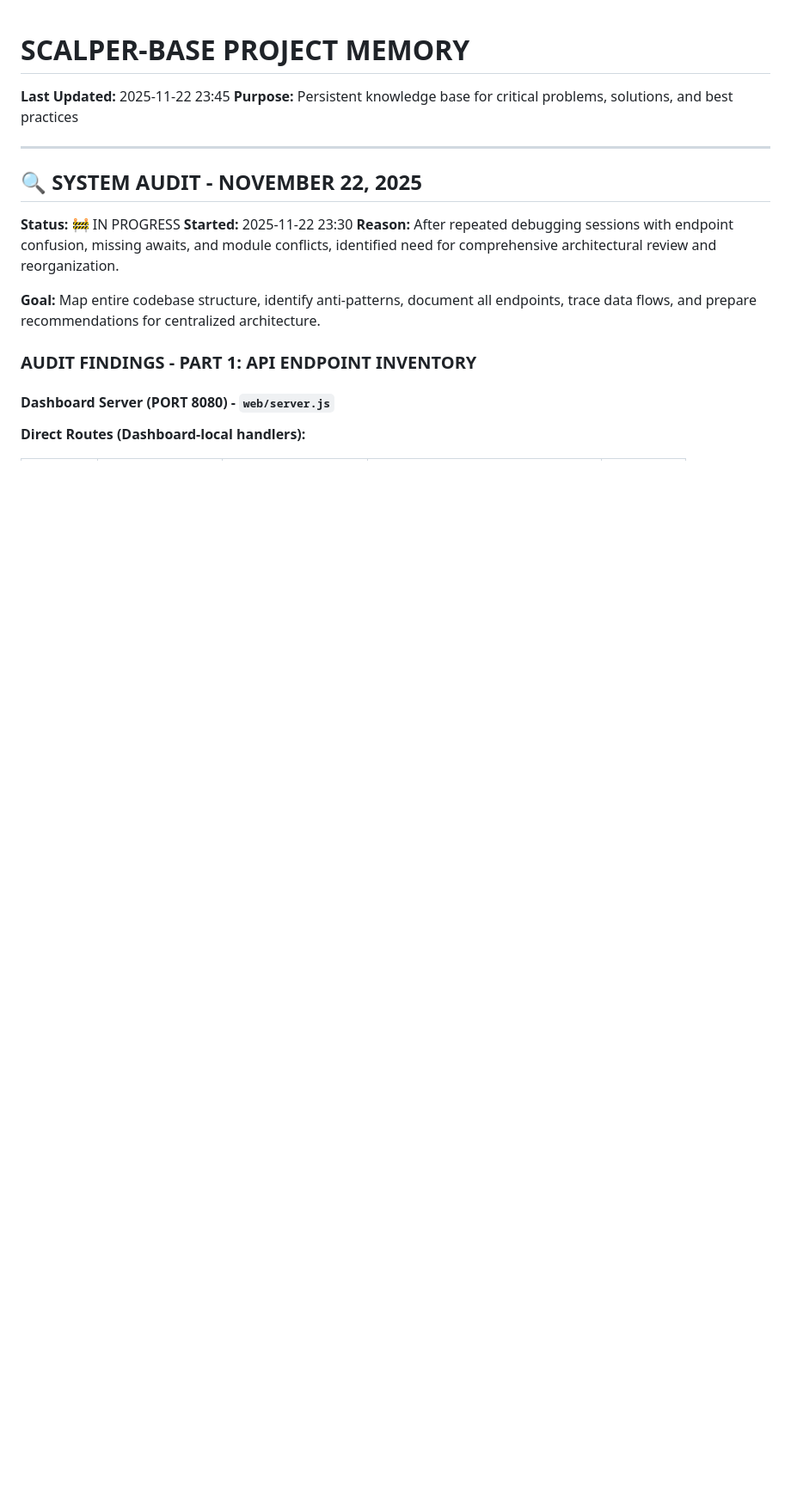
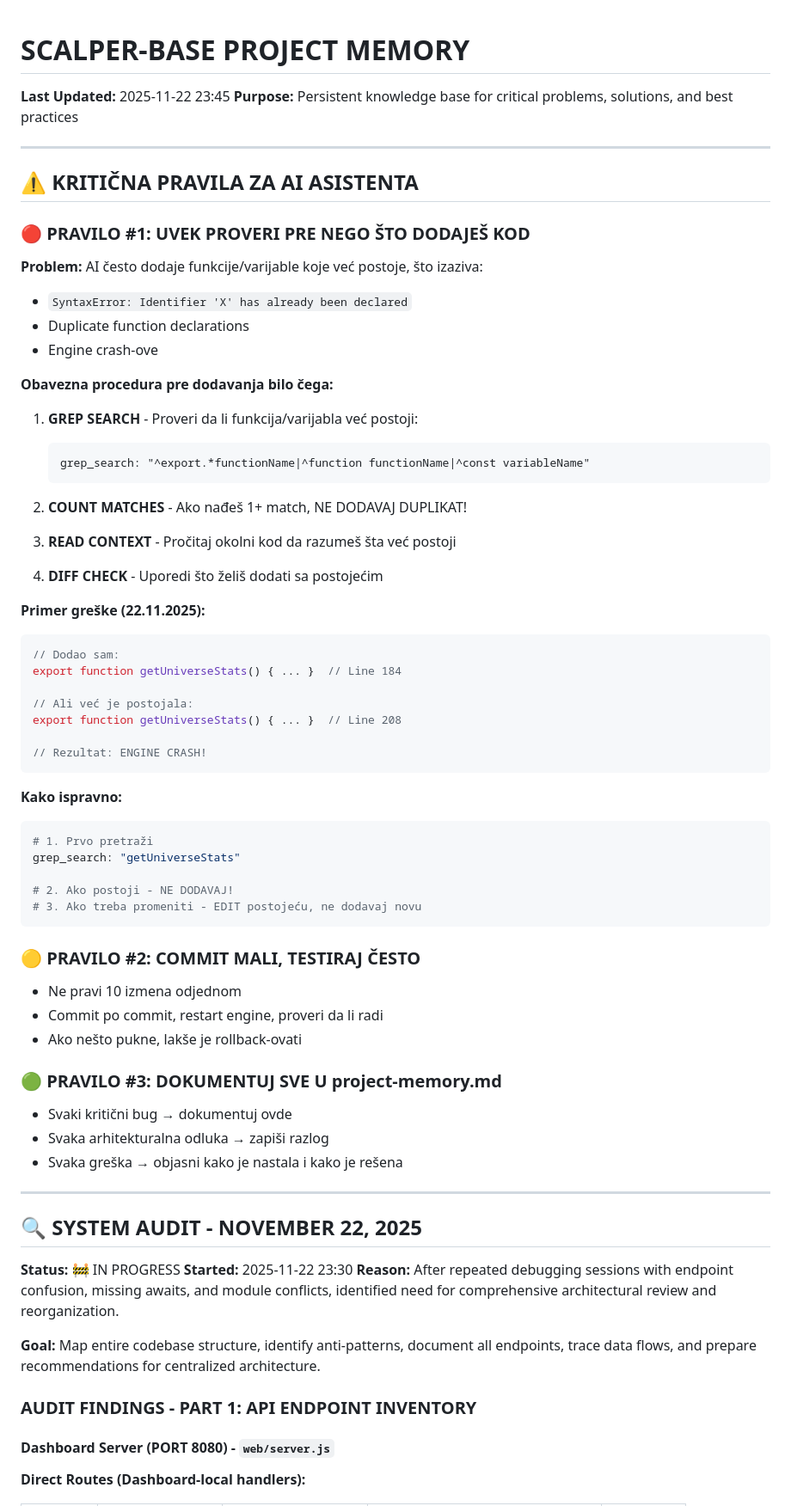
Before and after one commit to dexovan/scalper-base, a Markdown page: docs/project-memory.md, the part around the change. Shown: that part at 86% size. GitHub-like rendering; blank space fills up the shorter version.

Commit message:
docs: Add critical rules for AI assistant to prevent duplicate declarations

````diff
--- a/docs/project-memory.md
+++ b/docs/project-memory.md
@@ -2,6 +2,66 @@
 
 **Last Updated:** 2025-11-22 23:45
 **Purpose:** Persistent knowledge base for critical problems, solutions, and best practices
+
+---
+
+## ⚠️ KRITIČNA PRAVILA ZA AI ASISTENTA
+
+### 🔴 **PRAVILO #1: UVEK PROVERI PRE NEGO ŠTO DODAJEŠ KOD**
+
+**Problem:** AI često dodaje funkcije/varijable koje već postoje, što izaziva:
+
+- `SyntaxError: Identifier 'X' has already been declared`
+- Duplicate function declarations
+- Engine crash-ove
+
+**Obavezna procedura pre dodavanja bilo čega:**
+
+1. **GREP SEARCH** - Proveri da li funkcija/varijabla već postoji:
+
+   ```
+   grep_search: "^export.*functionName|^function functionName|^const variableName"
+   ```
+
+2. **COUNT MATCHES** - Ako nađeš 1+ match, NE DODAVAJ DUPLIKAT!
+
+3. **READ CONTEXT** - Pročitaj okolni kod da razumeš šta već postoji
+
+4. **DIFF CHECK** - Uporedi što želiš dodati sa postojećim
+
+**Primer greške (22.11.2025):**
+
+```javascript
+// Dodao sam:
+export function getUniverseStats() { ... }  // Line 184
+
+// Ali već je postojala:
+export function getUniverseStats() { ... }  // Line 208
+
+// Rezultat: ENGINE CRASH!
+```
+
+**Kako ispravno:**
+
+```bash
+# 1. Prvo pretraži
+grep_search: "getUniverseStats"
+
+# 2. Ako postoji - NE DODAVAJ!
+# 3. Ako treba promeniti - EDIT postojeću, ne dodavaj novu
+```
+
+### 🟡 **PRAVILO #2: COMMIT MALI, TESTIRAJ ČESTO**
+
+- Ne pravi 10 izmena odjednom
+- Commit po commit, restart engine, proveri da li radi
+- Ako nešto pukne, lakše je rollback-ovati
+
+### 🟢 **PRAVILO #3: DOKUMENTUJ SVE U project-memory.md**
+
+- Svaki kritični bug → dokumentuj ovde
+- Svaka arhitekturalna odluka → zapiši razlog
+- Svaka greška → objasni kako je nastala i kako je rešena
 
 ---
 
````
